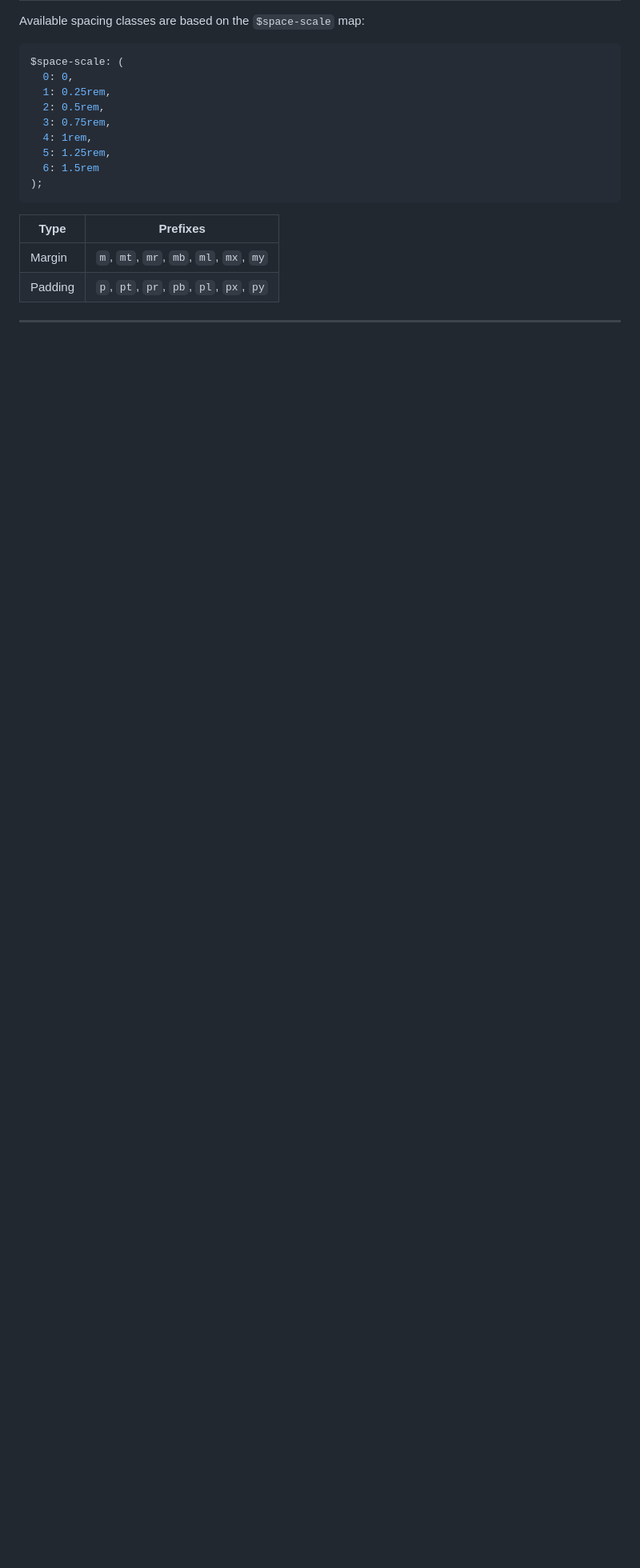
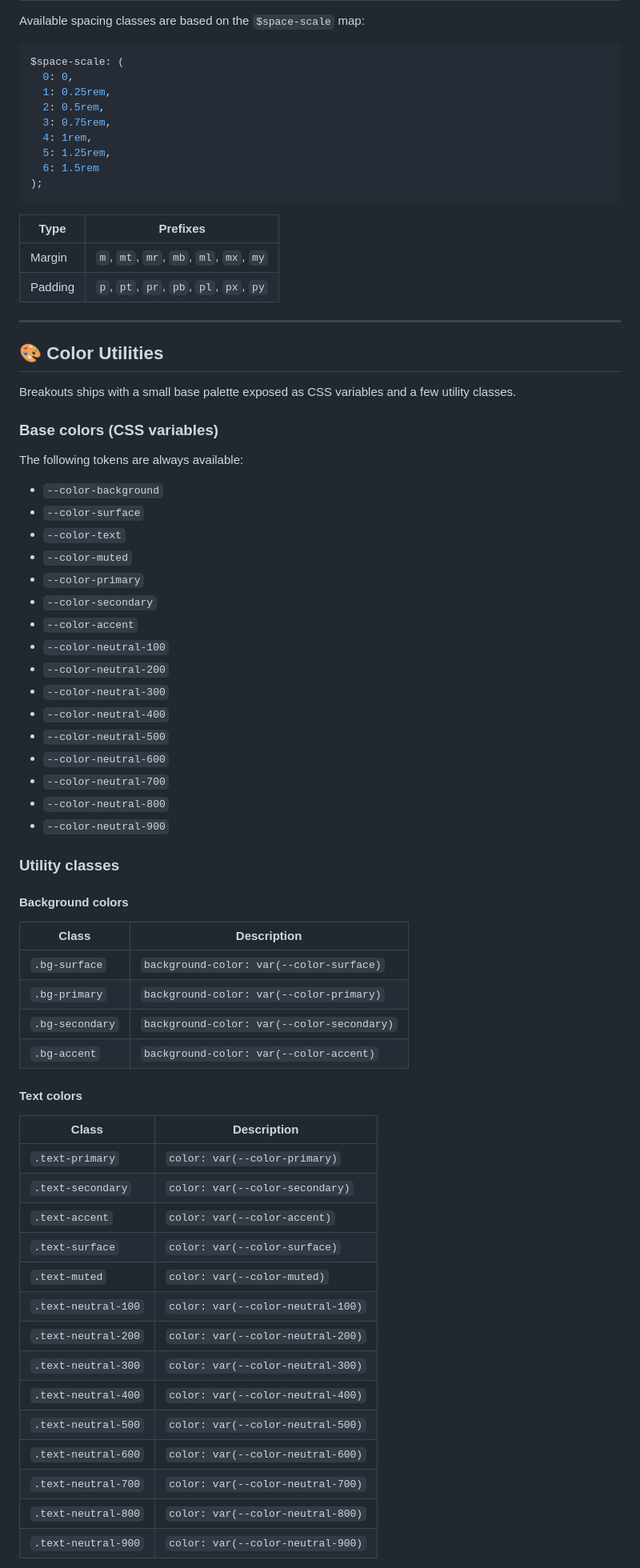
Before and after one commit to Cantilux/breakouts, a Markdown page: README.md, the part around one of its changes. Shown at 80% size. GitHub-like rendering; blank space fills up the shorter version.

Commit message:
Update readme: add color utilities, basic palettes and classes for backgrounds and tests

```diff
--- a/README.md
+++ b/README.md
@@ -112,3 +112,58 @@ $space-scale: (
 
 ---
 
+## 🎨 Color Utilities
+
+Breakouts ships with a small base palette exposed as CSS variables and a few utility classes.
+
+### Base colors (CSS variables)
+
+The following tokens are always available:
+
+- `--color-background`
+- `--color-surface`
+- `--color-text`
+- `--color-muted`
+- `--color-primary`
+- `--color-secondary`
+- `--color-accent`
+- `--color-neutral-100`
+- `--color-neutral-200`
+- `--color-neutral-300`
+- `--color-neutral-400`
+- `--color-neutral-500`
+- `--color-neutral-600`
+- `--color-neutral-700`
+- `--color-neutral-800`
+- `--color-neutral-900`
+
+### Utility classes
+
+#### Background colors
+
+| Class           | Description                          |
+|----------------|--------------------------------------|
+| `.bg-surface`   | `background-color: var(--color-surface)`   |
+| `.bg-primary`   | `background-color: var(--color-primary)`   |
+| `.bg-secondary` | `background-color: var(--color-secondary)` |
+| `.bg-accent`    | `background-color: var(--color-accent)`    |
+
+#### Text colors
+
+| Class              | Description                               |
+|-------------------|-------------------------------------------|
+| `.text-primary`    | `color: var(--color-primary)`             |
+| `.text-secondary`  | `color: var(--color-secondary)`           |
+| `.text-accent`     | `color: var(--color-accent)`              |
+| `.text-surface`    | `color: var(--color-surface)`             |
+| `.text-muted`      | `color: var(--color-muted)`               |
+| `.text-neutral-100`| `color: var(--color-neutral-100)`         |
+| `.text-neutral-200`| `color: var(--color-neutral-200)`         |
+| `.text-neutral-300`| `color: var(--color-neutral-300)`         |
+| `.text-neutral-400`| `color: var(--color-neutral-400)`         |
+| `.text-neutral-500`| `color: var(--color-neutral-500)`         |
+| `.text-neutral-600`| `color: var(--color-neutral-600)`         |
+| `.text-neutral-700`| `color: var(--color-neutral-700)`         |
+| `.text-neutral-800`| `color: var(--color-neutral-800)`         |
+| `.text-neutral-900`| `color: var(--color-neutral-900)`         |
+
```
Also changed, not shown: other parts of README.md (+12 -0 lines).
